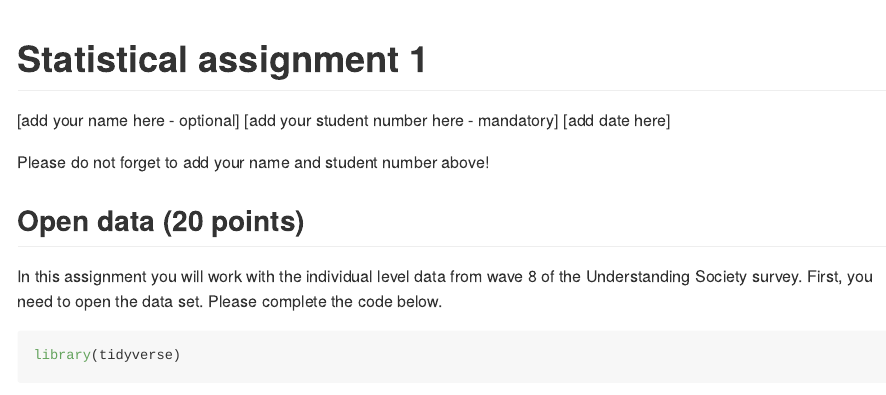
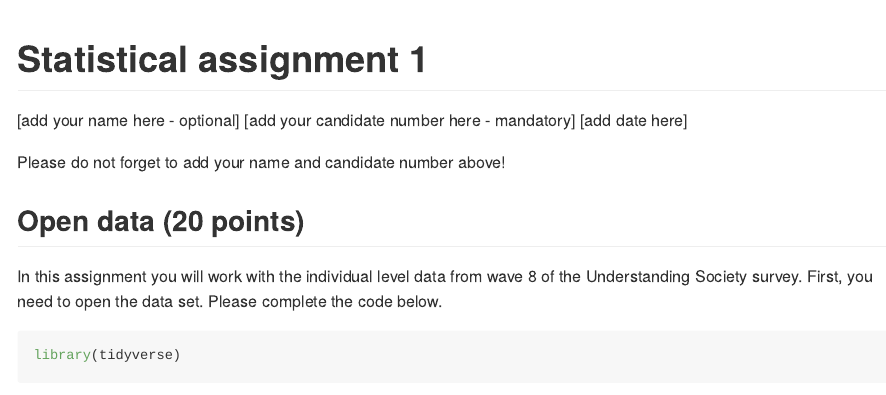
Before and after one commit to YiyangGao/assignment1, an R Markdown document (assignment1.Rmd): the page in a window 1100 px wide, from its top. Rendered offline with R 4.5, knitr and Pandoc, with nearby package versions; some code elsewhere in the file could not run offline; long lines of code are wrapped.

Commit message:
change student number to candidate number and delete unnecessary table in README

````diff
--- a/assignment1.Rmd
+++ b/assignment1.Rmd
@@ -1,6 +1,6 @@
 ---
 title: "Statistical assignment 1"
-author: "[add your name here - optional] [add your student number here - mandatory]"
+author: "[add your name here - optional] [add your candidate number here - mandatory]"
 date: "[add date here]"
 output: github_document
 ---
@@ -9,7 +9,7 @@ output: github_document
 knitr::opts_chunk$set(echo = TRUE)
 ```
 
-Please do not forget to add your name and student number above!
+Please do not forget to add your name and candidate number above!
 
 ## Open data (20 points)
 
````
Also changed, not shown: README.md.
